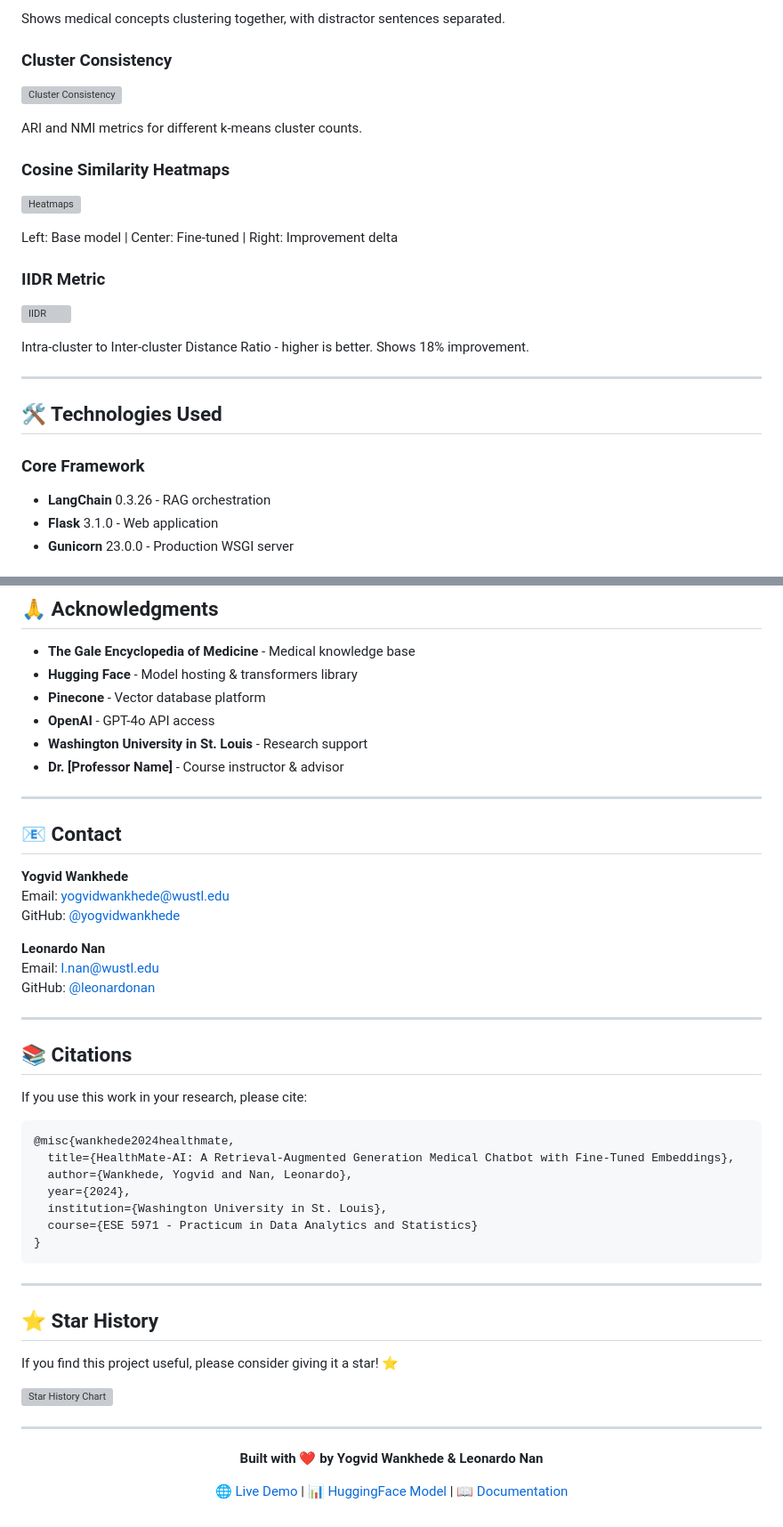
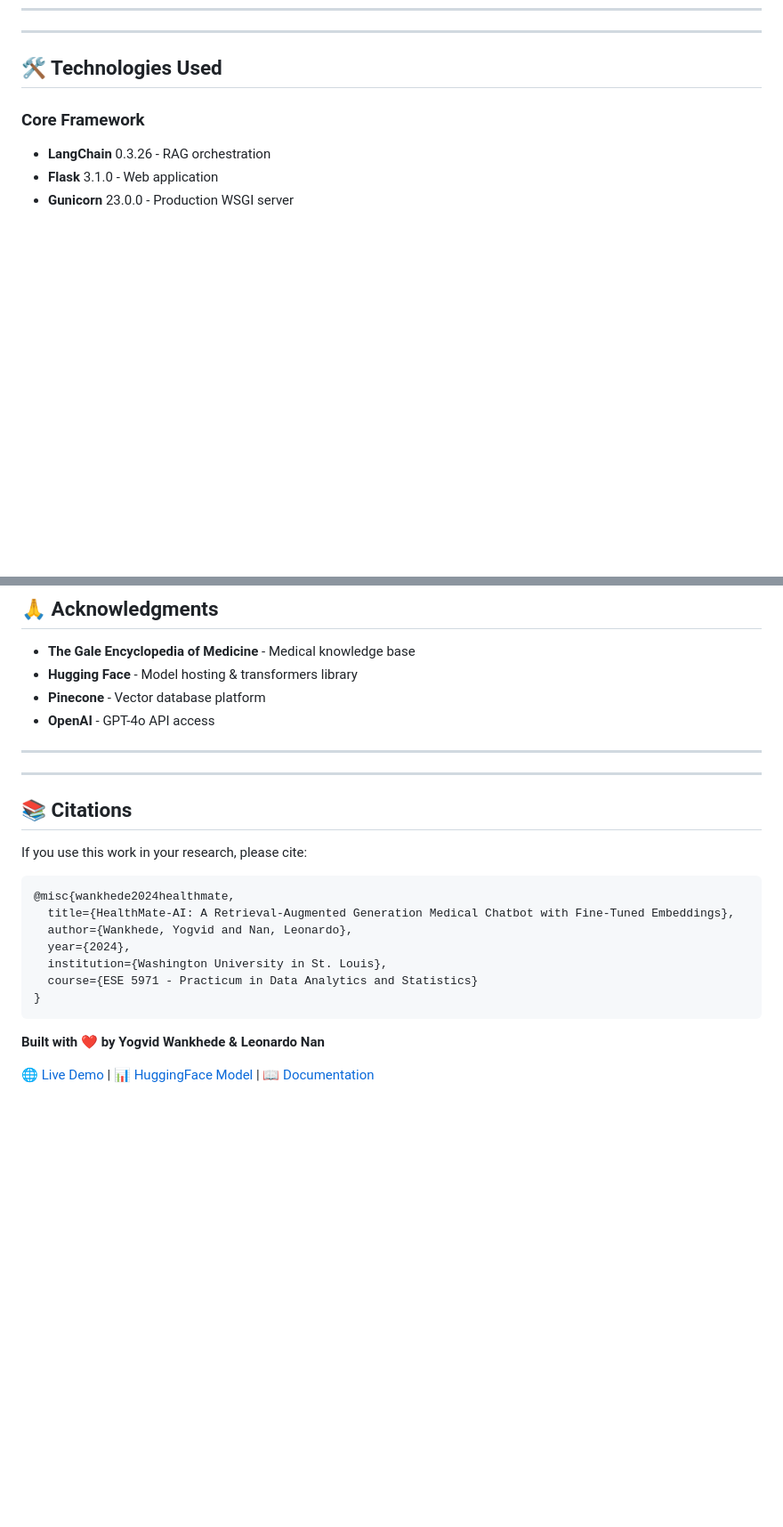
Before and after one commit to yogvidwankhede/HealthMate-AI, a Markdown page: README.md, 2 parts joined by grey strips. Shown at 89% size. GitHub-like rendering; blank space fills up the shorter version; grey boxes are pictures that could not be loaded.

````diff
--- a/README.md
+++ b/README.md
@@ -503,23 +473,3 @@ Per-prompt cosine similarity between GPT-4o and Mistral-7B responses compared to
-Shows medical concepts clustering together, with distractor sentences separated.
-
-### Cluster Consistency
-
-![Cluster Consistency](embedding_cluster_consistency.png)
-
-ARI and NMI metrics for different k-means cluster counts.
-
-### Cosine Similarity Heatmaps
-
-![Heatmaps](emb_cosine_heatmaps_delta.png)
-
-Left: Base model | Center: Fine-tuned | Right: Improvement delta
-
-### IIDR Metric
-
-![IIDR](emb_iidr_with_ci.png)
-
-Intra-cluster to Inter-cluster Distance Ratio - higher is better. Shows 18% improvement.
-
 ---
 
 ## 🛠️ Technologies Used
@@ -619,20 +569,8 @@ This project is licensed under the MIT License - see the [LICENSE](LICENSE) file
 - **Hugging Face** - Model hosting & transformers library
 - **Pinecone** - Vector database platform
 - **OpenAI** - GPT-4o API access
-- **Washington University in St. Louis** - Research support
-- **Dr. [Professor Name]** - Course instructor & advisor
 
 ---
-
-## 📧 Contact
-
-**Yogvid Wankhede**
-Email: yogvidwankhede@wustl.edu
-GitHub: [@yogvidwankhede](https://github.com/yogvidwankhede)
-
-**Leonardo Nan**
-Email: l.nan@wustl.edu
-GitHub: [@leonardonan](https://github.com/leonardonan)
 
 ---
 
@@ -650,17 +588,6 @@ If you use this work in your research, please cite:
 }
 ```
 
----
-
-## ⭐ Star History
-
-If you find this project useful, please consider giving it a star! ⭐
-
-[![Star History Chart](https://api.star-history.com/svg?repos=yogvidwankhede/HealthMate-AI&type=Date)](https://star-history.com/#yogvidwankhede/HealthMate-AI&Date)
-
----
-
-<div align="center">
 
 **Built with ❤️ by Yogvid Wankhede & Leonardo Nan**
 
````
Also changed, not shown: other parts of README.md (+0 -30 lines).
